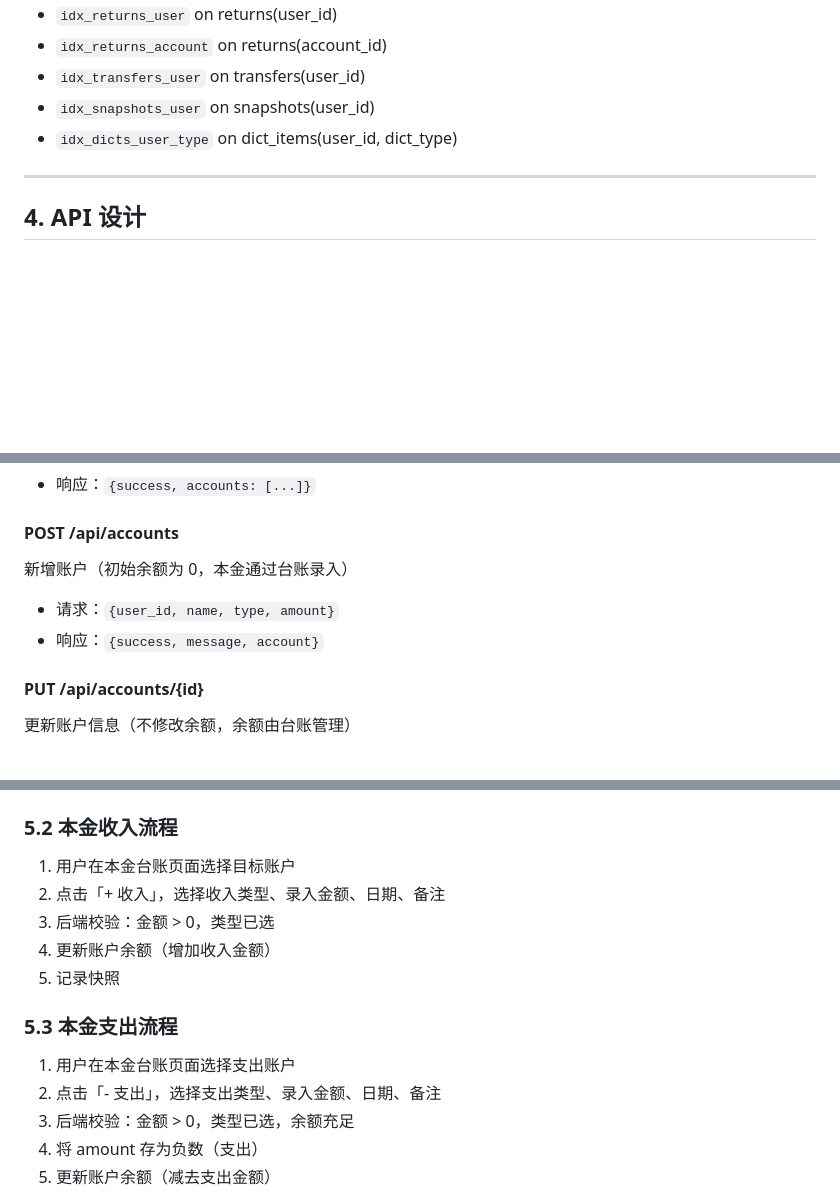
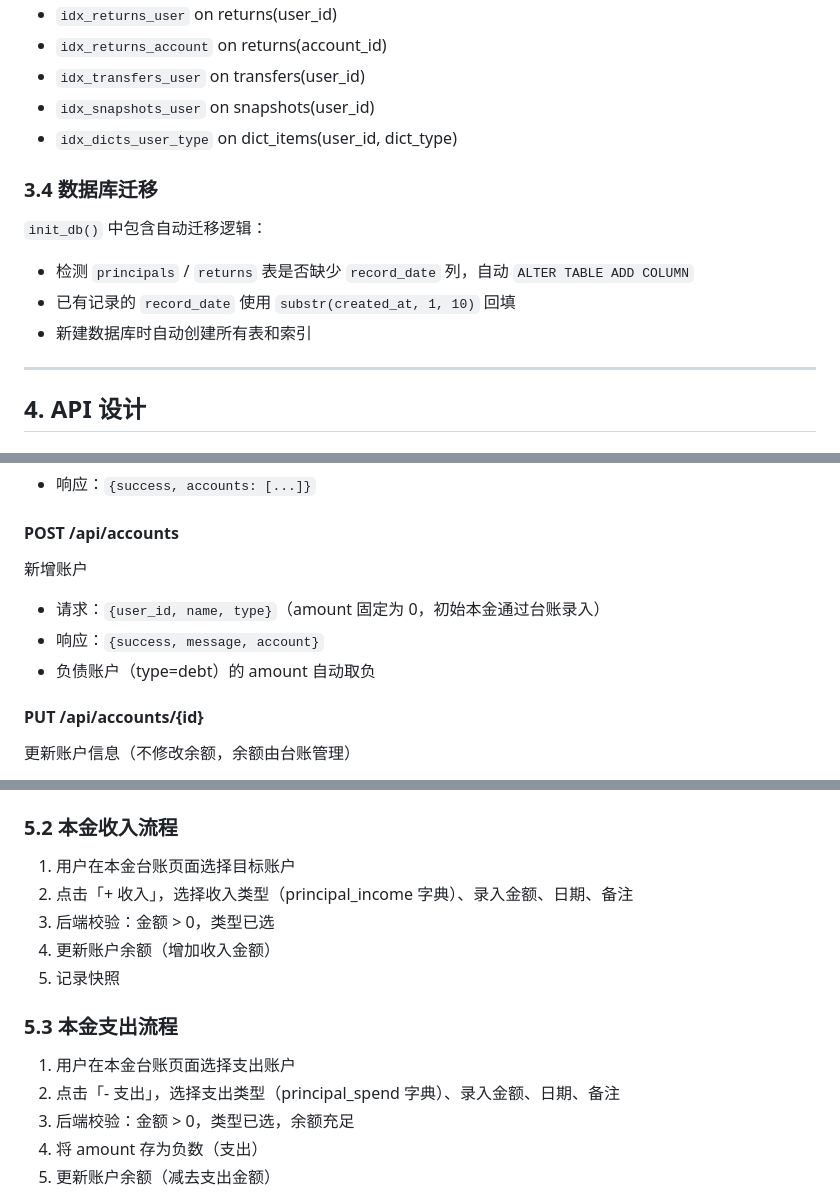
Before and after one commit to LuoQxii/trae-asset, a Markdown page: DESIGN.md, 3 parts joined by grey strips. Drawn GitHub-style; blank space fills up the shorter version.

```diff
--- a/DESIGN.md
+++ b/DESIGN.md
@@ -186,6 +196,12 @@ transfers: accounts (from) → accounts (to)
 - `idx_snapshots_user` on snapshots(user_id)
 - `idx_dicts_user_type` on dict_items(user_id, dict_type)
 
+### 3.4 数据库迁移
+`init_db()` 中包含自动迁移逻辑：
+- 检测 `principals` / `returns` 表是否缺少 `record_date` 列，自动 `ALTER TABLE ADD COLUMN`
+- 已有记录的 `record_date` 使用 `substr(created_at, 1, 10)` 回填
+- 新建数据库时自动创建所有表和索引
+
 ---
 
 ## 4. API 设计
@@ -209,9 +225,10 @@ transfers: accounts (from) → accounts (to)
 - 响应：`{success, accounts: [...]}`
 
 #### POST /api/accounts
-新增账户（初始余额为 0，本金通过台账录入）
-- 请求：`{user_id, name, type, amount}`
+新增账户
+- 请求：`{user_id, name, type}`（amount 固定为 0，初始本金通过台账录入）
 - 响应：`{success, message, account}`
+- 负债账户（type=debt）的 amount 自动取负
 
 #### PUT /api/accounts/{id}
 更新账户信息（不修改余额，余额由台账管理）
@@ -329,14 +353,14 @@ transfers: accounts (from) → accounts (to)
 
 ### 5.2 本金收入流程
 1. 用户在本金台账页面选择目标账户
-2. 点击「+ 收入」，选择收入类型、录入金额、日期、备注
+2. 点击「+ 收入」，选择收入类型（principal_income 字典）、录入金额、日期、备注
 3. 后端校验：金额 > 0，类型已选
 4. 更新账户余额（增加收入金额）
 5. 记录快照
 
 ### 5.3 本金支出流程
 1. 用户在本金台账页面选择支出账户
-2. 点击「- 支出」，选择支出类型、录入金额、日期、备注
+2. 点击「- 支出」，选择支出类型（principal_spend 字典）、录入金额、日期、备注
 3. 后端校验：金额 > 0，类型已选，余额充足
 4. 将 amount 存为负数（支出）
 5. 更新账户余额（减去支出金额）
```
Also changed, not shown: other parts of DESIGN.md (+68 -22 lines).
